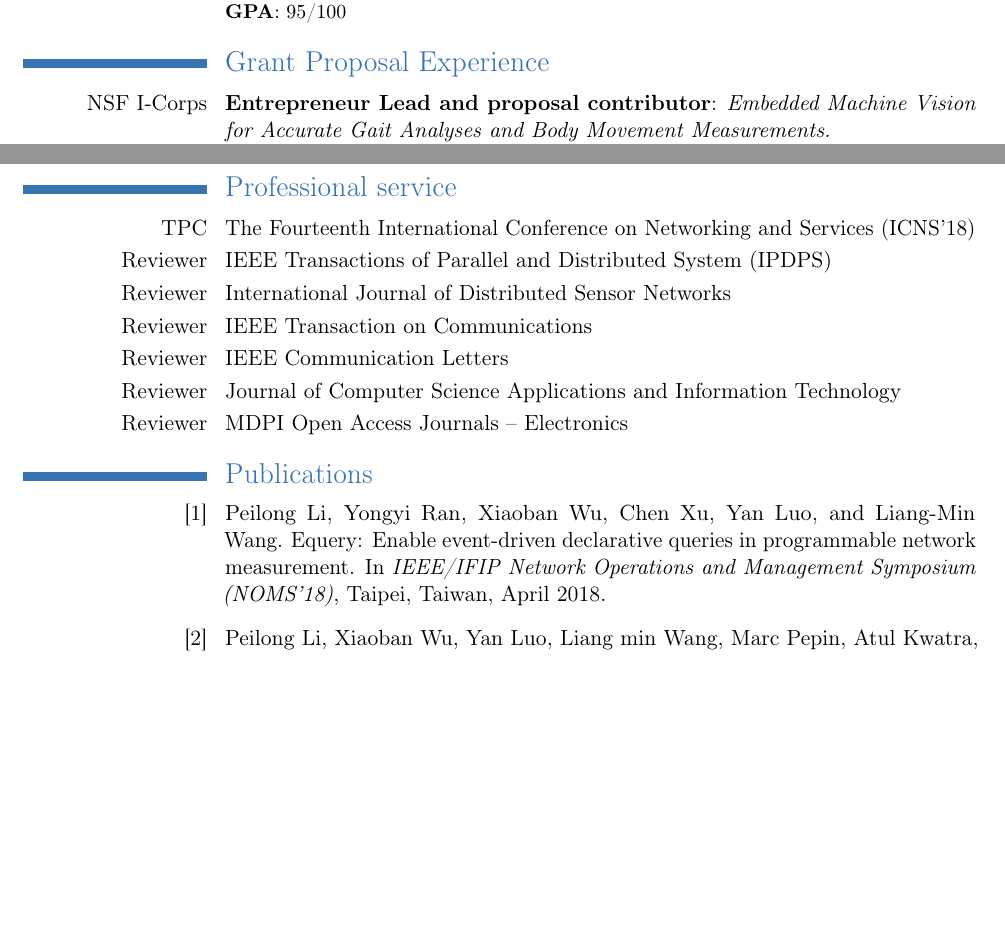
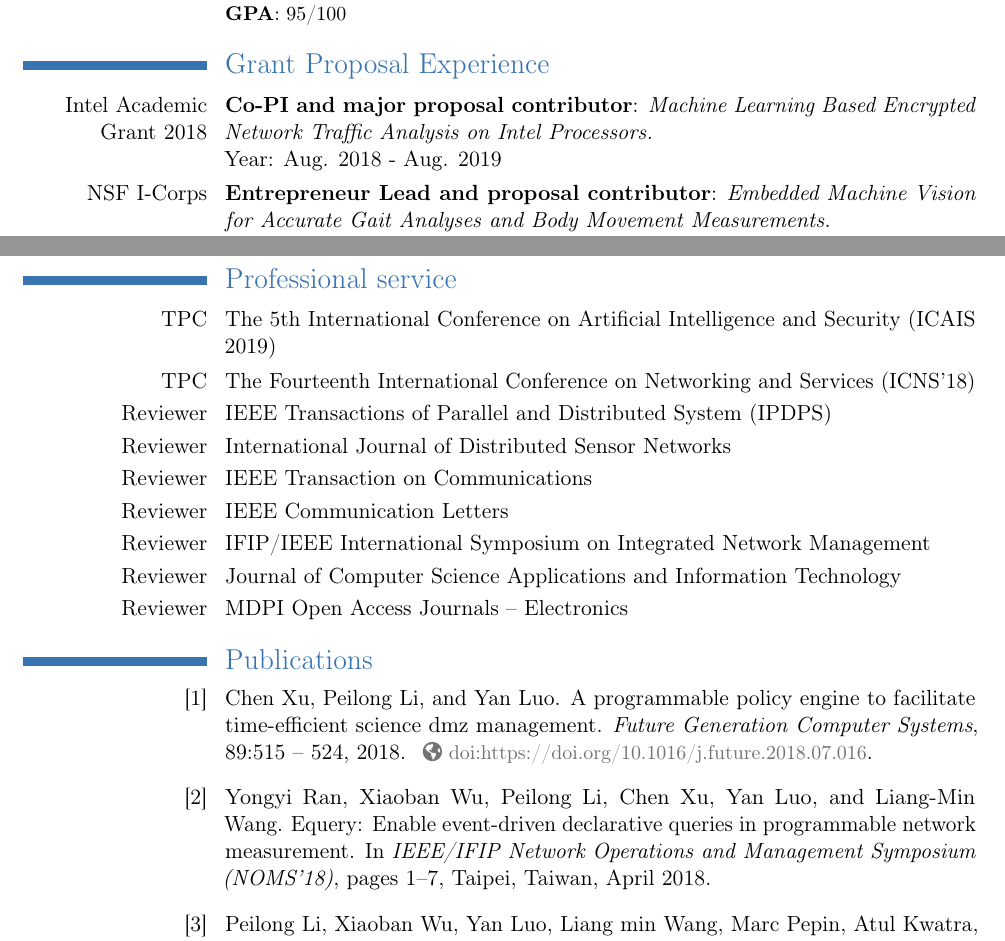
Before and after one commit to Peilong/CV, a LaTeX CV (cv.tex, which reads allmine.bib): two parts of pages 2 and 3 of 4 before the commit and two parts of pages 2 and 3 of 5 after it, joined at a grey line, cut so that both start at the same text, the shorter picture padded with empty space. Compiled offline with pdfLaTeX.

Commit message:
update cv

```diff
--- a/allmine.bib
+++ b/allmine.bib
@@ -1,5 +1,17 @@
 % Peilong Li Publications/Talks/Posters
 % The latest publications are addedt to the top.
 
+@article{xu:2018,
+title = "A programmable Policy Engine to Facilitate Time-efficient Science DMZ Management",
+journal = "Future Generation Computer Systems",
+volume = "89",
+pages = "515 - 524",
+year = "2018",
+issn = "0167-739X",
+doi = "https://doi.org/10.1016/j.future.2018.07.016",
+url = "http://www.sciencedirect.com/science/article/pii/S0167739X18302279",
+author = "Chen Xu and Peilong Li and Yan Luo",
+keywords = "Science DMZ, Software defined networking, Policy engine, Fast service delivery, Network automation"
+}
+
 @INPROCEEDINGS{equery:2018,
-    AUTHOR="Peilong Li and Yongyi Ran and Xiaoban Wu and Chen Xu and Yan Luo and Liang-Min Wang",
--- a/cv.tex
+++ b/cv.tex
@@ -140,6 +144,10 @@
 %\pagebreak
 \section{Grant Proposal Experience}
 
+\cvline{Intel Academic Grant 2018}%
+{\textbf{Co-PI and major proposal contributor}: \textit{Machine Learning Based Encrypted Network Traffic Analysis on Intel Processors.} \newline
+Year: Aug. 2018 - Aug. 2019
+}
 \cvline{NSF I-Corps}%
 {\textbf{Entrepreneur Lead and proposal contributor}: \textit{Embedded Machine Vision for Accurate Gait Analyses and Body Movement Measurements.} \newline
 Award number: NSF\href{https://nsf.gov/awardsearch/showAward?AWD_ID=1823766}
@@ -201,6 +209,8 @@ Amount: \$1,500.00
 %Lecturer at the National School on Neutron and X-ray Scattering, 2005-2007
 
 \section{Professional service}
+\cvline{TPC}{The 5th International Conference on Artificial Intelligence and Security (ICAIS 2019)}%
+
 \cvline{TPC}{The Fourteenth International Conference on Networking and Services (ICNS'18)}%
 
 \cvline{Reviewer}{IEEE Transactions of Parallel and Distributed System (IPDPS)}%
@@ -210,6 +220,8 @@ Amount: \$1,500.00
 \cvline{Reviewer}{IEEE Transaction on Communications}%
 
 \cvline{Reviewer}{IEEE Communication Letters}%
+
+\cvline{Reviewer}{IFIP/IEEE International Symposium on Integrated Network Management}
 
 \cvline{Reviewer}{Journal of Computer Science Applications and Information Technology}%
 
```
Also changed, not shown: allmine.bib (3 more changed lines), cv.tex (8 more changed lines).
